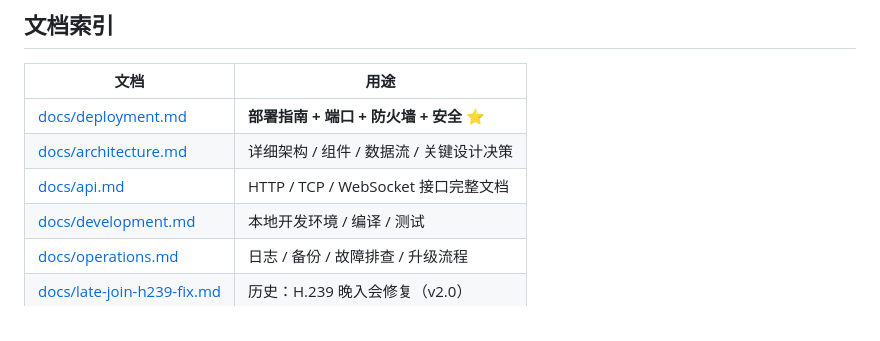
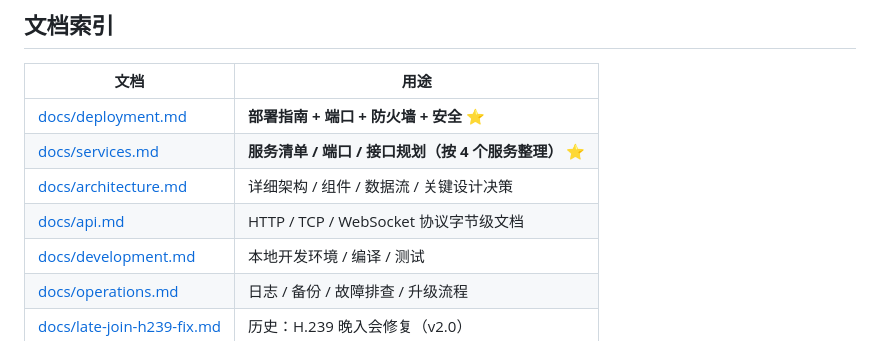
Before and after one commit to kenliang0403/MeetingRecord, a Markdown page: README.md, the part around the change. Drawn GitHub-style.

```diff
--- a/README.md
+++ b/README.md
@@ -71,8 +71,9 @@ recorder-asr-bridge.service     # SRS audio → sherpa → transcript.jsonl
 | 文档 | 用途 |
 |---|---|
 | [docs/deployment.md](docs/deployment.md) | **部署指南 + 端口 + 防火墙 + 安全** ⭐ |
+| [docs/services.md](docs/services.md) | **服务清单 / 端口 / 接口规划（按 4 个服务整理）** ⭐ |
 | [docs/architecture.md](docs/architecture.md) | 详细架构 / 组件 / 数据流 / 关键设计决策 |
-| [docs/api.md](docs/api.md) | HTTP / TCP / WebSocket 接口完整文档 |
+| [docs/api.md](docs/api.md) | HTTP / TCP / WebSocket 协议字节级文档 |
 | [docs/development.md](docs/development.md) | 本地开发环境 / 编译 / 测试 |
 | [docs/operations.md](docs/operations.md) | 日志 / 备份 / 故障排查 / 升级流程 |
 | [docs/late-join-h239-fix.md](docs/late-join-h239-fix.md) | 历史：H.239 晚入会修复（v2.0） |
```
Also changed, not shown: docs/services.md (added, +466 -0 lines).
